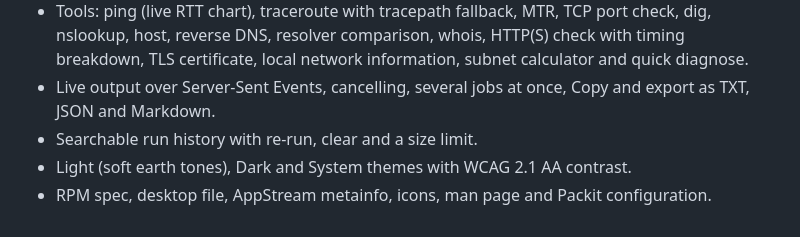
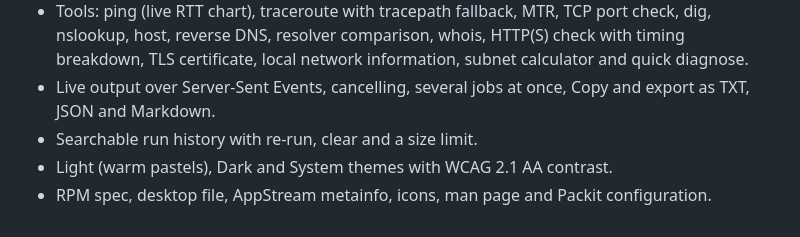
Before and after one commit to agent-denis/netpulse, a Markdown page: CHANGELOG.md, the part around the change. Drawn GitHub-style.

```diff
--- a/CHANGELOG.md
+++ b/CHANGELOG.md
@@ -22,7 +22,7 @@ and this project adheres to [Semantic Versioning](https://semver.org/spec/v2.0.0
 - Live output over Server-Sent Events, cancelling, several jobs at once, Copy and export
   as TXT, JSON and Markdown.
 - Searchable run history with re-run, clear and a size limit.
-- Light (soft earth tones), Dark and System themes with WCAG 2.1 AA contrast.
+- Light (warm pastels), Dark and System themes with WCAG 2.1 AA contrast.
 - RPM spec, desktop file, AppStream metainfo, icons, man page and Packit configuration.
 
 [Unreleased]: https://github.com/agent-denis/netpulse/compare/v1.0.0...HEAD
```
Also changed, not shown: README.md (+1 -1 lines), docs/screenshots/dark.png, docs/screenshots/light.png, 2 other files.
